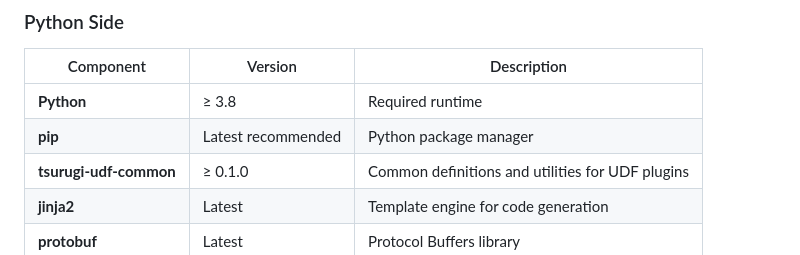
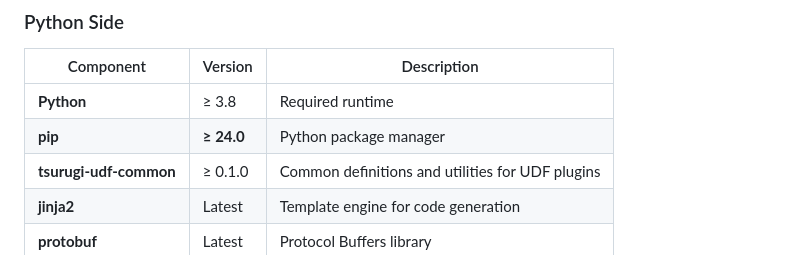
Before and after one commit to project-tsurugi/tsurugi-udf, a Markdown page: udf-plugin-builder/README.md, the part around the change. GitHub-like rendering.

```diff
--- a/udf-plugin-builder/README.md
+++ b/udf-plugin-builder/README.md
@@ -36,7 +36,7 @@ ______________________________________________________________________
 | Component | Version | Description |
 |------------|----------|--------------|
 | **Python** | ≥ 3.8 | Required runtime |
-| **pip** | Latest recommended | Python package manager |
+| **pip** | **≥ 24.0** | Python package manager |
 | **tsurugi-udf-common** | ≥ 0.1.0 | Common definitions and utilities for UDF plugins |
 | **jinja2** | Latest | Template engine for code generation |
 | **protobuf** | Latest | Protocol Buffers library |
```
